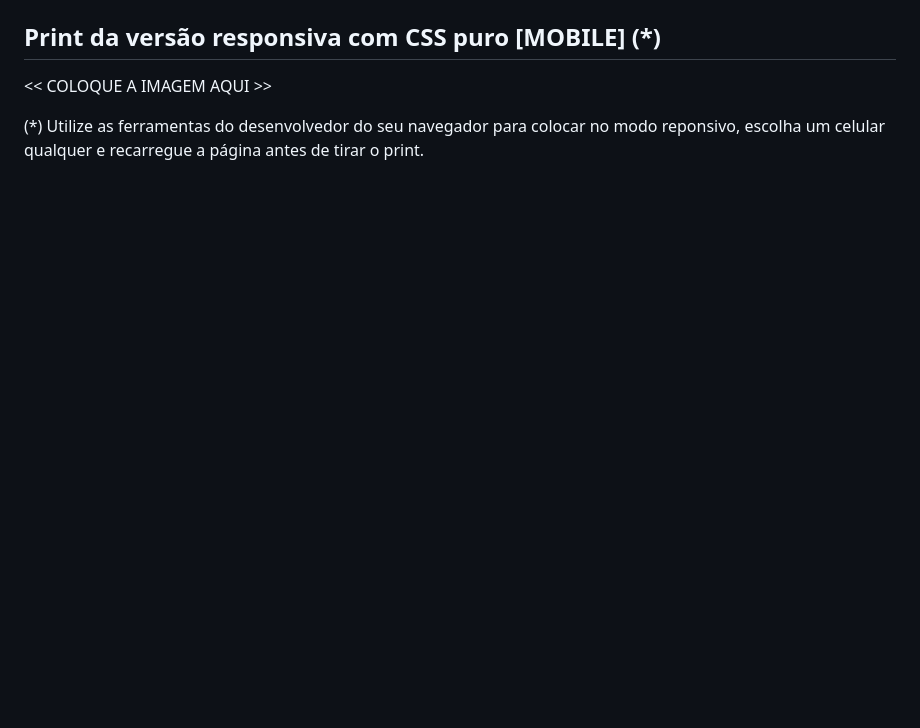
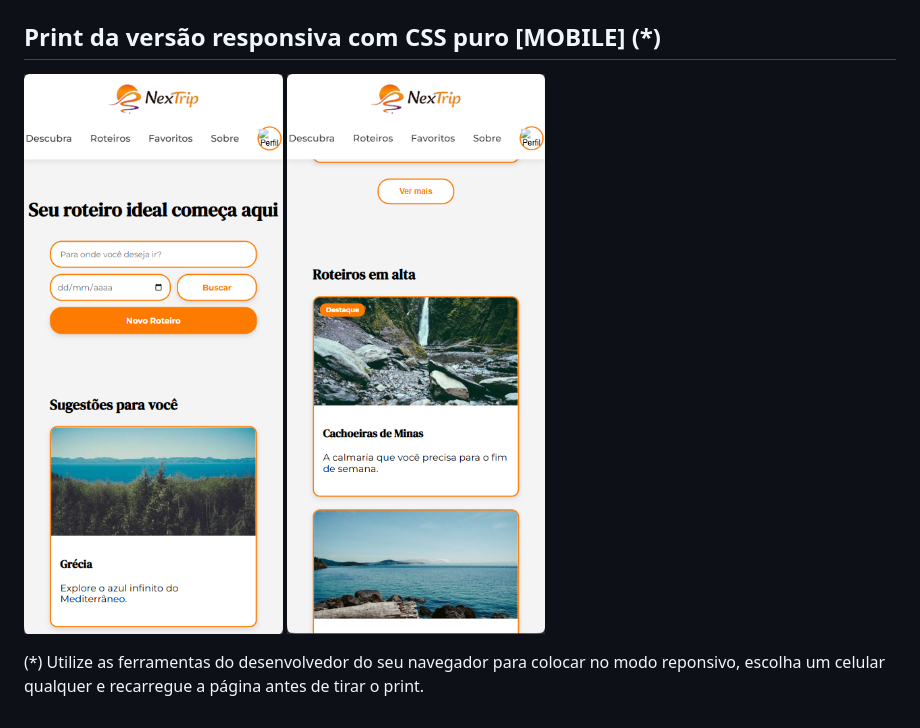
Before and after one commit to ICEI-DIW-439102/semana-5-atividade-pr-tica-jpommoura, a Markdown page: README.md, the part around one of its changes. Drawn GitHub-style; pictures changed too: public/mobilescreenshot01.png (added), public/mobilescreenshot02.png (added); blank space fills up the shorter version.

```diff
--- a/README.md
+++ b/README.md
@@ -20,7 +12,7 @@ Nessa atividade,vamos evoluir o projeto para que a home-page funcione bem tanto
 
 ## Print da versão responsiva com CSS puro [MOBILE] (*)
-
-<<  COLOQUE A IMAGEM AQUI >>
+![Mobile Home Page](./public/mobilescreenshot01.png)
+![Mobile Home Page](./public/mobilescreenshot02.png)
 
 
 (*) Utilize as ferramentas do desenvolvedor do seu navegador para colocar no modo reponsivo, escolha um celular qualquer e recarregue a página antes de tirar o print.
```
Also changed, not shown: other parts of README.md (+6 -14 lines), public/screenshot01.png (added), public/screenshot02.png (added), 2 other files.
